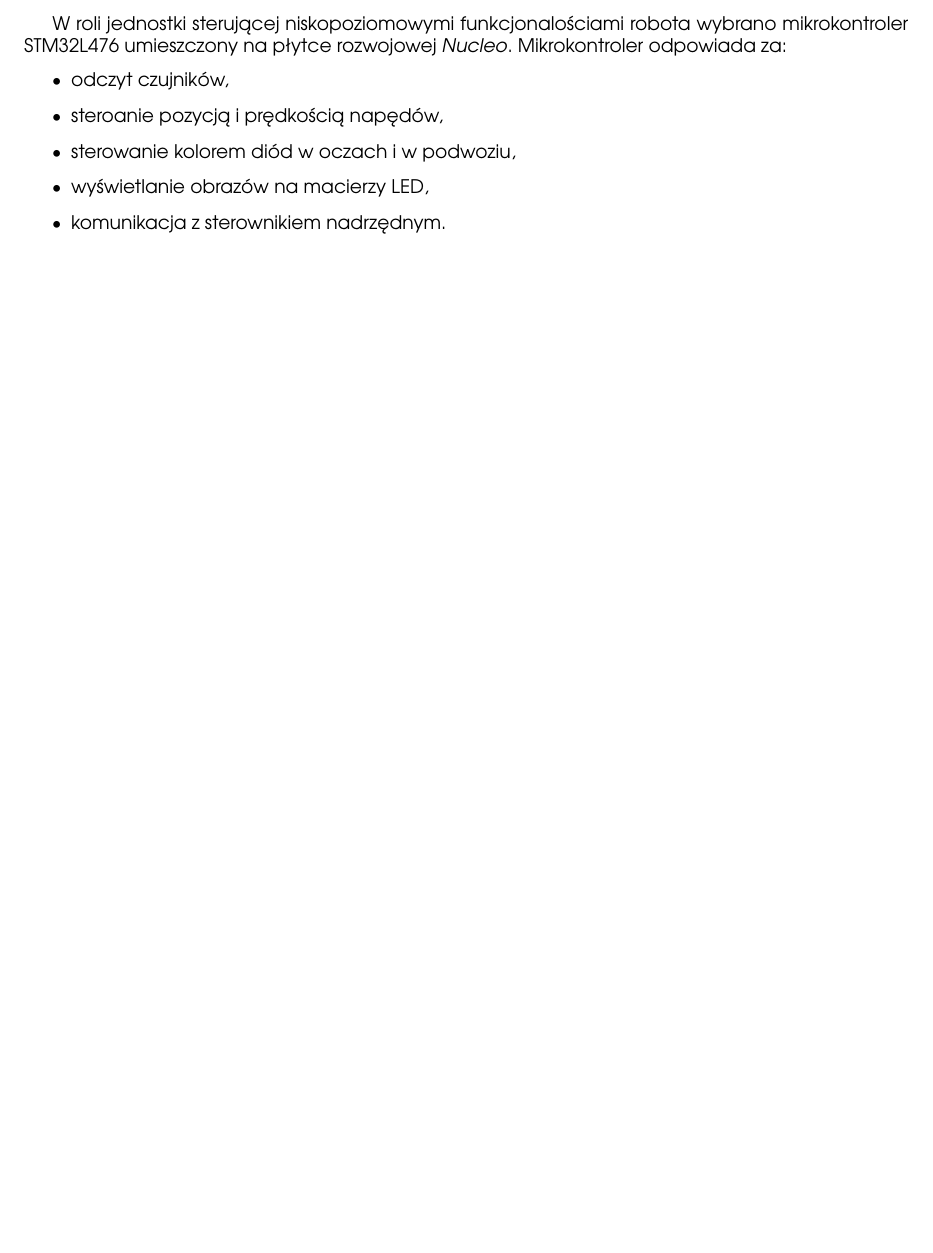
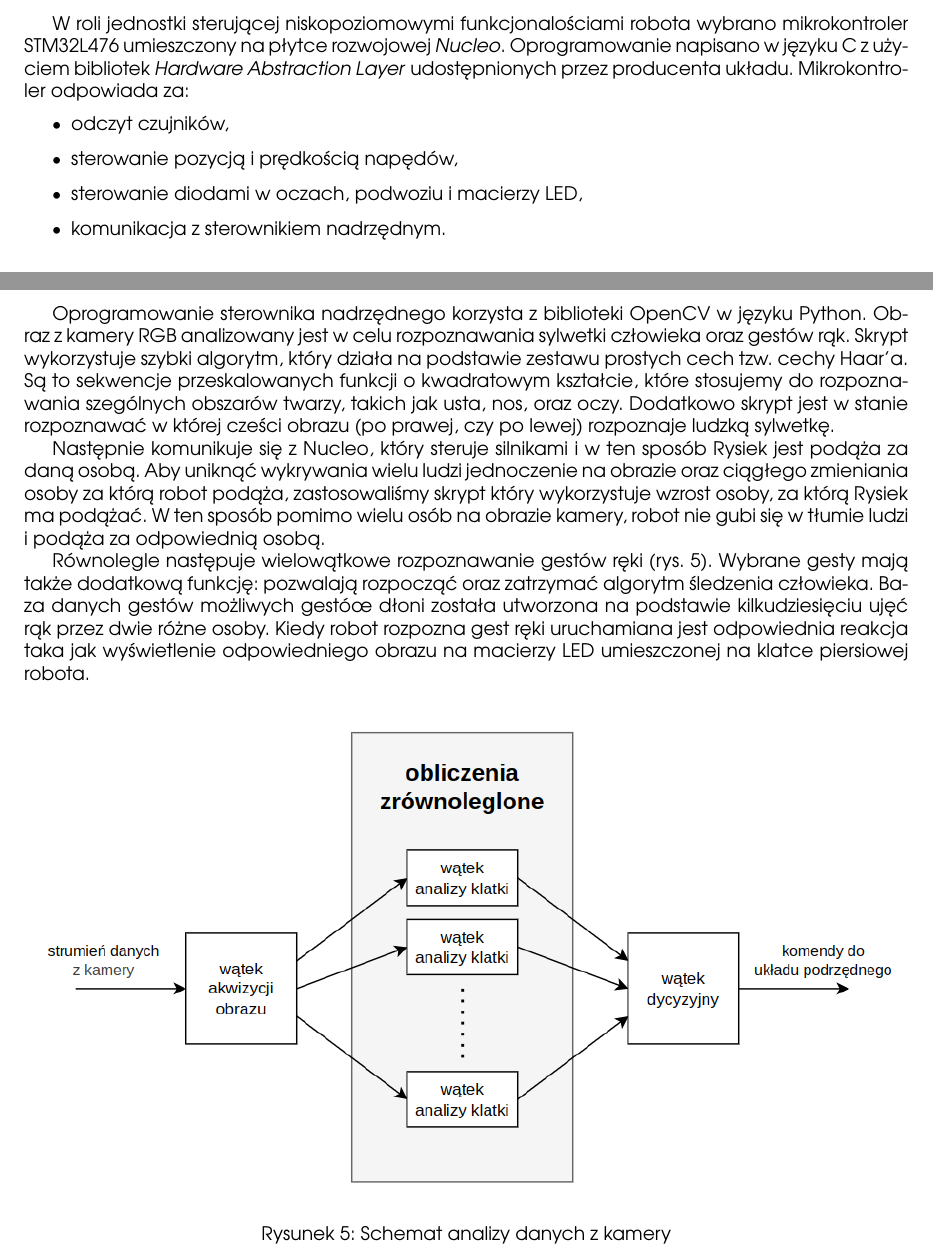
Before and after one commit to Eryk-Mozdzen/rysiek, a LaTeX document (docs/kokos-2025/dokumentacja-techniczna/rysiek_dokumentacja_techniczna.tex): part of page 4 of 6 before the commit and two parts of pages 4 and 6 of 6 after it, the two joined at a grey line, cut so that both start at the same text, the shorter picture padded with empty space. Compiled offline with pdfLaTeX.

Commit message:
koniec docs?

```diff
--- a/docs/kokos-2025/dokumentacja-techniczna/main.tex
+++ b/docs/kokos-2025/dokumentacja-techniczna/rysiek_dokumentacja_techniczna.tex
@@ -90,13 +90,13 @@
 
     \pagebreak
     \section{Oprogramowanie mikrokontrolera}
-        W roli jednostki sterującej niskopoziomowymi funkcjonalościami robota wybrano mikrokontroler STM32L476
-        umieszczony na płytce rozwojowej \textit{Nucleo}. Mikrokontroler odpowiada za:
+        W roli jednostki sterującej niskopoziomowymi funkcjonalościami robota wybrano mikrokontroler STM32L476 umieszczony na płytce rozwojowej \textit{Nucleo}.
+        Oprogramowanie napisano w języku C z~użyciem bibliotek \textit{Hardware Abstraction Layer} udostępnionych przez producenta układu.
+        Mikrokontroler odpowiada za:
         \begin{itemize}
             \item odczyt czujników,
-            \item steroanie pozycją i prędkością napędów,
-            \item sterowanie kolorem diód w oczach i w podwoziu,
-            \item wyświetlanie obrazów na macierzy LED,
+            \item sterowanie pozycją i prędkością napędów,
+            \item sterowanie diodami w oczach, podwoziu i macierzy LED,
             \item komunikacja z sterownikiem nadrzędnym.
         \end{itemize}
 
@@ -144,5 +144,27 @@
 
     \pagebreak
     \section{Oprogramowanie mikrokomputera}
+        Oprogramowanie sterownika nadrzędnego korzysta z biblioteki OpenCV w języku Python.
+        Obraz z kamery RGB analizowany jest w celu rozpoznawania sylwetki człowieka oraz gestów rąk.
+        Skrypt wykorzystuje szybki algorytm, który działa na podstawie zestawu prostych cech tzw. cechy Haar'a.
+        Są to sekwencje przeskalowanych funkcji o kwadratowym kształcie, które stosujemy do rozpoznawania szególnych obszarów twarzy, takich jak usta, nos, oraz oczy.
+        Dodatkowo skrypt jest w stanie rozpoznawać w której cześci obrazu (po prawej, czy po lewej) rozpoznaje ludzką sylwetkę.
+
+        Następnie komunikuje się z Nucleo, który steruje silnikami i w ten sposób Rysiek jest podąża za daną osobą.
+        Aby uniknąć wykrywania wielu ludzi jednoczenie na obrazie oraz ciągłego zmieniania osoby za którą robot podąża,
+        zastosowaliśmy skrypt który wykorzystuje wzrost osoby, za którą Rysiek ma podążać.
+        W ten sposób pomimo wielu osób na obrazie kamery, robot nie gubi się w tłumie ludzi i podąża za odpowiednią osobą.
+
+        Równolegle następuje wielowątkowe rozpoznawanie gestów ręki (rys. \ref{wysoki_poziom}).
+        Wybrane gesty mają także dodatkową funkcję: pozwalają rozpocząć oraz zatrzymać algorytm śledzenia człowieka.
+        Baza danych gestów możliwych gestóœ dłoni została utworzona na podstawie kilkudziesięciu ujęć rąk przez dwie różne osoby.
+        Kiedy robot rozpozna gest ręki uruchamiana jest odpowiednia reakcja taka jak wyświetlenie odpowiedniego obrazu na macierzy LED umieszczonej na klatce piersiowej robota.
+
+        \begin{figure}[h]
+            \centering
+            \includegraphics[width=\textwidth]{figures/wysoki.png}
+            \caption{Schemat analizy danych z kamery}
+            \label{wysoki_poziom}
+        \end{figure}
 
 \end{document}
```
Also changed, not shown: docs/kokos-2025/dokumentacja-techniczna/figures/elektronika.jpg (deleted), docs/kokos-2025/dokumentacja-techniczna/figures/wysoki.png (added), docs/kokos-2025/dokumentacja-techniczna/main.pdf (deleted), docs/kokos-2025/dokumentacja-techniczna/rysiek_dokumentacja_techniczna.pdf (added), 3 other files.
